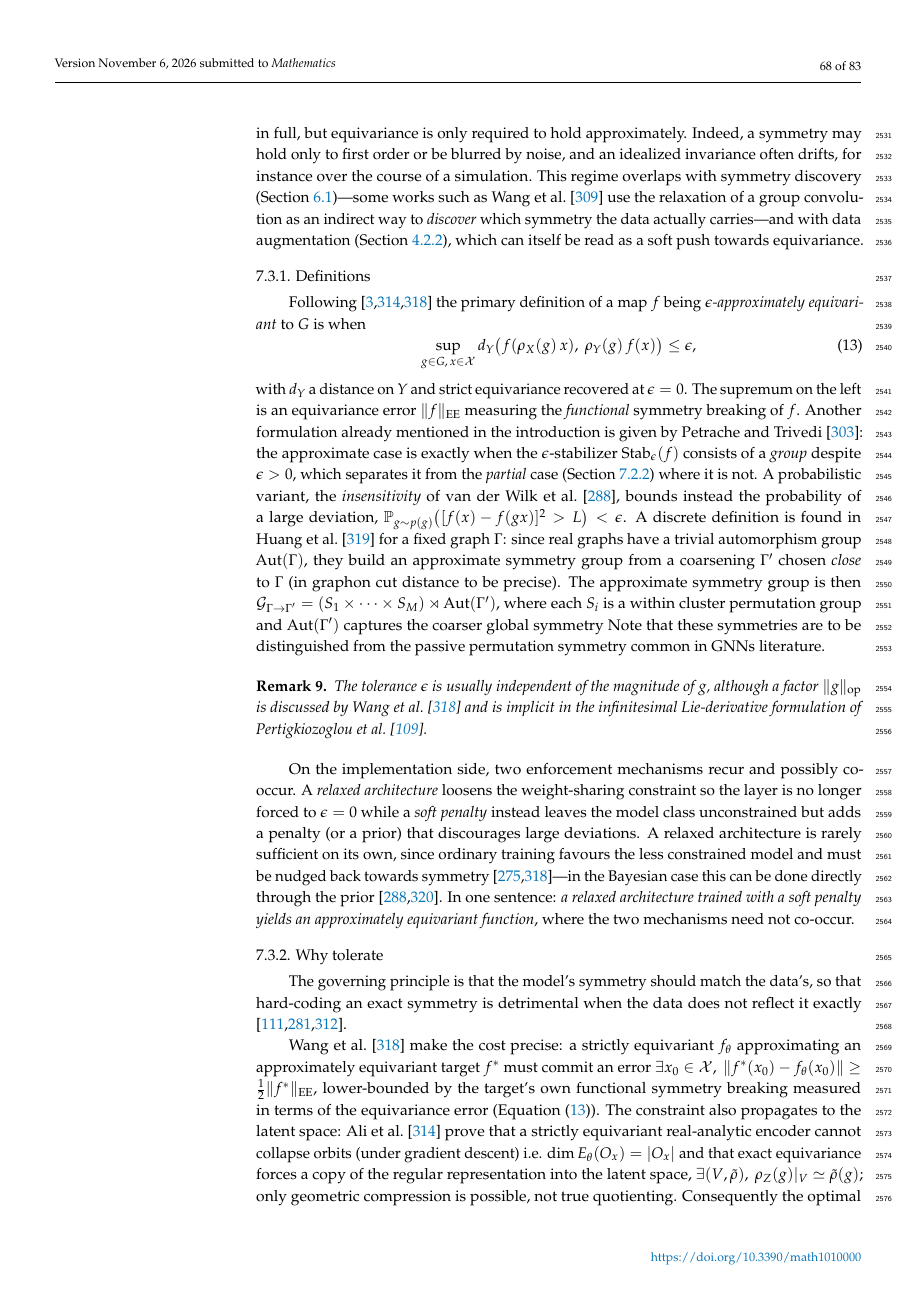
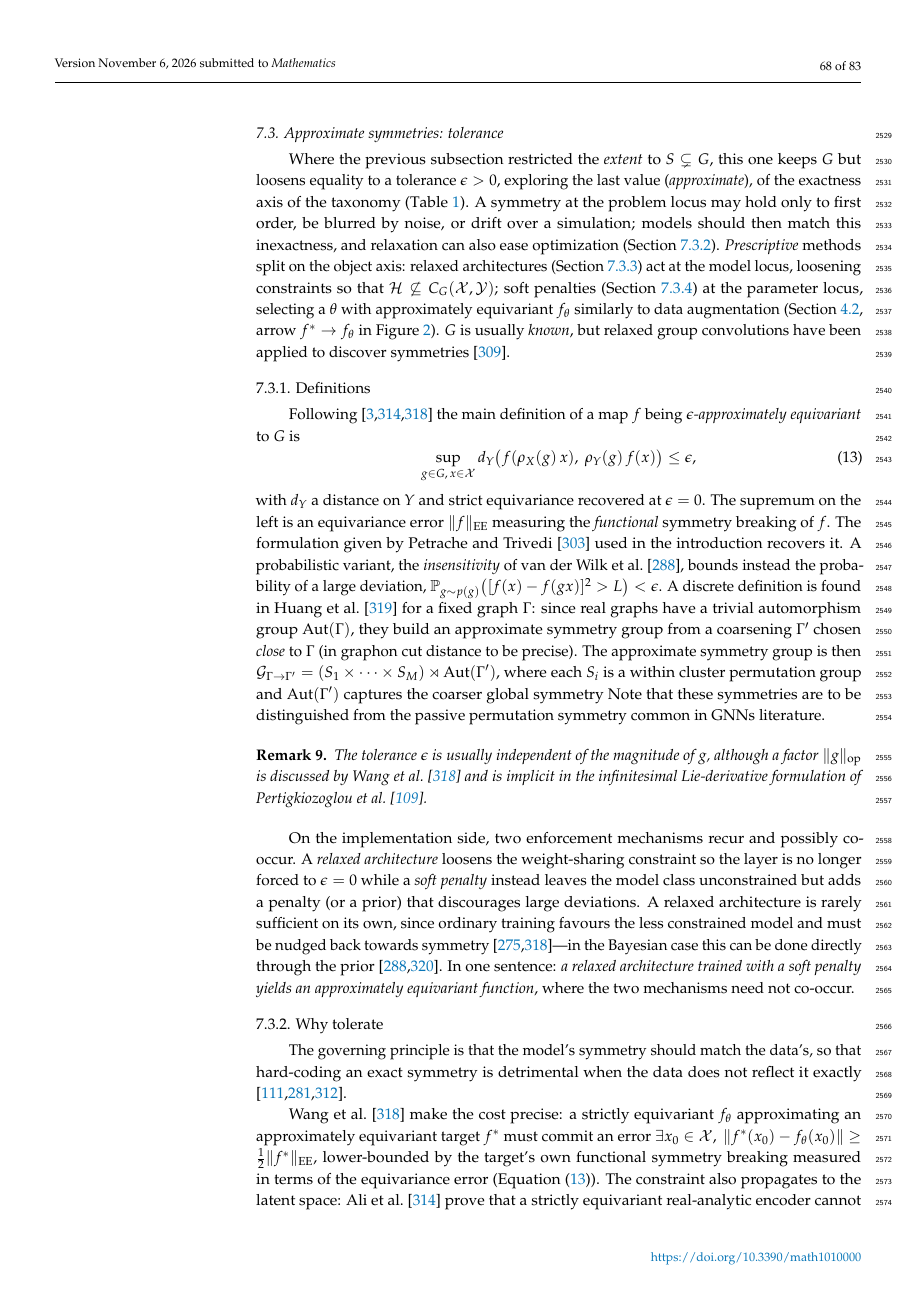
Before and after one commit to PierrickLeroy/Symmetries-in-Deep-Learning-a-Survey, a LaTeX paper (main.tex): page 68 of 83. Compiled offline with pdfLaTeX.

Commit message:
sec:soft-equivariance header

```diff
--- a/main.tex
+++ b/main.tex
@@ -2592,19 +2593,19 @@ Finally, quivers and category theory have been used to reframe and extend geomet
 % bamler2018p3icml: almost symmetric subspace from weak symmetry breaking by regularizer \psi(Z)
 % chen2024jsm: approximately Q-symmetric loss function
 % contrast approximate EDL with deformation stability of GDL, see LLM_saved-outputs/responses-saved/GDL_EDL.md
-
-Where the previous subsection restricted the \emph{extent} of a symmetry---which transformations belong to the set $S$ (\Cref{sec:extent-restriction})---this one relaxes its \emph{exactness}: the group $G$ is retained in full, but equivariance is only required to hold approximately.
-Indeed, a symmetry may hold only to first order or be blurred by noise, and an idealized invariance often drifts, for instance over the course of a simulation.
-This regime overlaps with symmetry discovery (\Cref{sec:sym-disc-from-data})---some works such as \citet{wang2024p4icml} use the relaxation of a group convolution as an indirect way to \emph{discover} which symmetry the data actually carries---and with data augmentation (\Cref{par:auto-da}), which can itself be read as a soft push towards equivariance.
-
-\subsubsection{Definitions}
-Following \citep{wang2022p3icml,sipiran202523scgpis,ali2026} the primary definition of a map $f$ being \emph{$\epsilon$-approximately equivariant} to $G$ is when
+Where the previous subsection restricted the \emph{extent} to $S\subsetneq G$, this one keeps $G$ but loosens equality to a tolerance $\epsilon>0$, exploring the last value (\emph{approximate}), of the exactness axis of the taxonomy (\Cref{tab:taxonomy}).
+A symmetry at the problem locus may hold only to first order, be blurred by noise, or drift over a simulation; models should then match this inexactness, and relaxation can also ease optimization (\Cref{sec:approx-why-tolerate}).
+\emph{Prescriptive} methods split on the object axis: relaxed architectures (\Cref{sec:approx-relaxed}) act at the model locus, loosening constraints so that $\mathcal{H}\not\subseteq C_G(\mathcal{X},\mathcal{Y})$; soft penalties (\Cref{sec:approx-soft}) at the parameter locus, selecting a $\theta$ with approximately equivariant $f_\theta$ similarly to data augmentation (\Cref{sec:data-augmentation}, arrow $f^*\to f_\theta$ in \Cref{fig:sym-loci}).
+$G$ is usually \emph{known}, but relaxed group convolutions have been applied to discover symmetries \citep{wang2024p4icml}.
+
+\subsubsection{Definitions}\label{sec:approx-definitions}
+Following \citep{wang2022p3icml,sipiran202523scgpis,ali2026} the main definition of a map $f$ being \emph{$\epsilon$-approximately equivariant} to $G$ is
 \begin{equation}\label{eq:equiv-error-approximate}
     \sup_{g\in G,\,x\in \mathcal{X}} d_Y\big(f(\rho_X(g)\,x),\ \rho_Y(g)\,f(x)\big)\le \epsilon,
 \end{equation}
 with $d_Y$ a distance on $Y$ and strict equivariance recovered at $\epsilon=0$.
 The supremum on the left is an equivariance error $\|f\|_{\mathrm{EE}}$ measuring the \emph{functional} symmetry breaking of $f$.
-Another formulation already mentioned in the introduction is given by \citet{petrache2023}: the approximate case is exactly when the $\epsilon$-stabilizer $\operatorname{Stab}_\epsilon(f)$ consists of a \emph{group} despite $\epsilon>0$, which separates it from the \emph{partial} case (\Cref{sec:non-closed-subsets}) where it is not.
+The formulation given by \citet{petrache2023} used in the introduction recovers it.
 A probabilistic variant, the \emph{insensitivity} of \citet{vanderwilk2018anips}, bounds instead the probability of a large deviation, $\mathbb{P}_{g\sim p(g)}\big([f(x)-f(gx)]^2>L\big)<\epsilon$.
 A discrete definition is found in \citet{huang2023} for a fixed graph $\Gamma$: since real graphs have a trivial automorphism group $\operatorname{Aut}(\Gamma)$, they build an approximate symmetry group from a coarsening $\Gamma'$ chosen \textit{close} to $\Gamma$ (in graphon cut distance to be precise).
 The approximate symmetry group is then $\mathcal{G}_{\Gamma\to\Gamma'}=(S_1\times\cdots\times S_M)\rtimes\operatorname{Aut}(\Gamma')$, where each $S_i$ is a within cluster permutation group and $\operatorname{Aut}(\Gamma')$ captures the coarser global symmetry
```
Also changed, not shown: main.tex (21 more changed lines).
